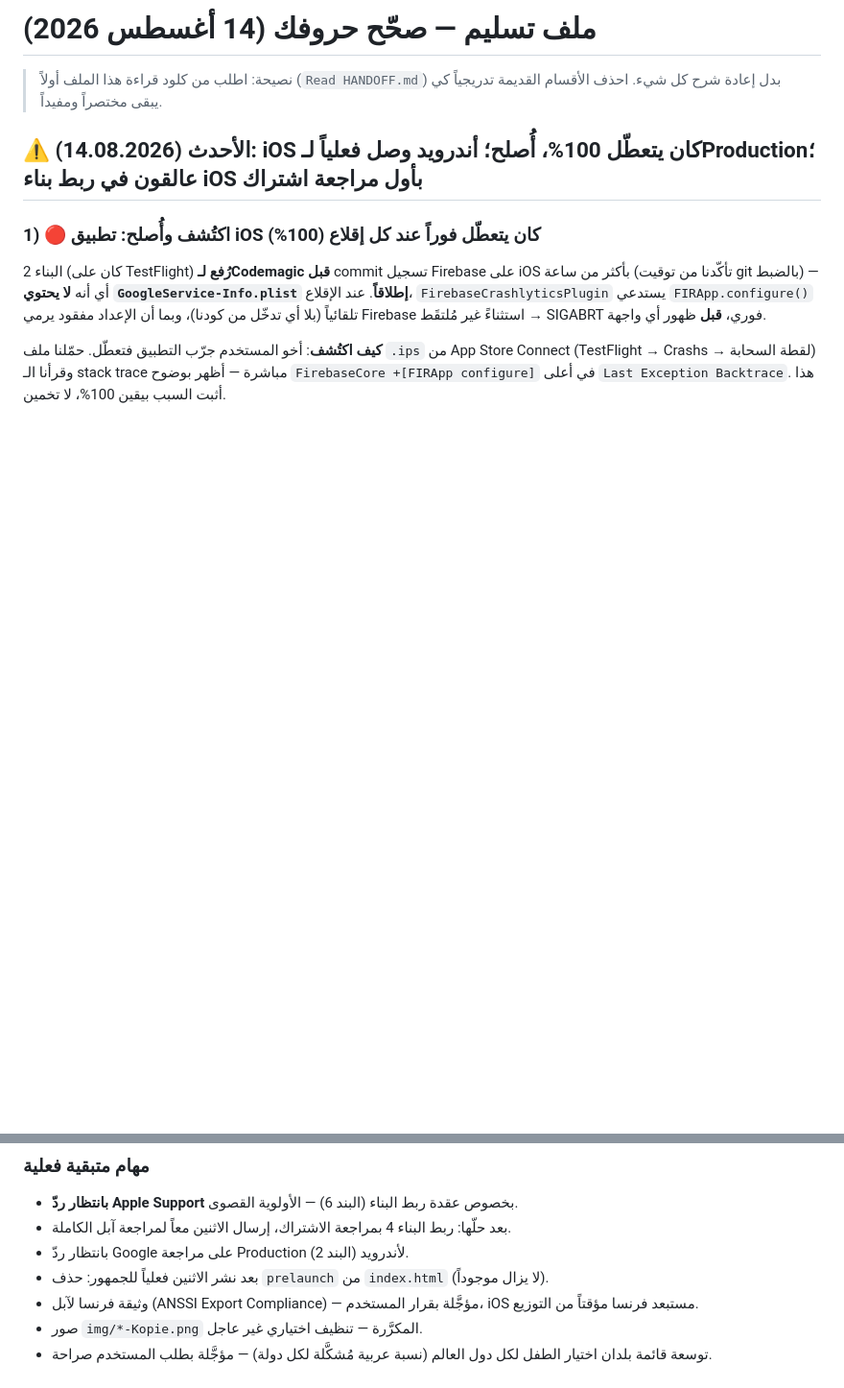
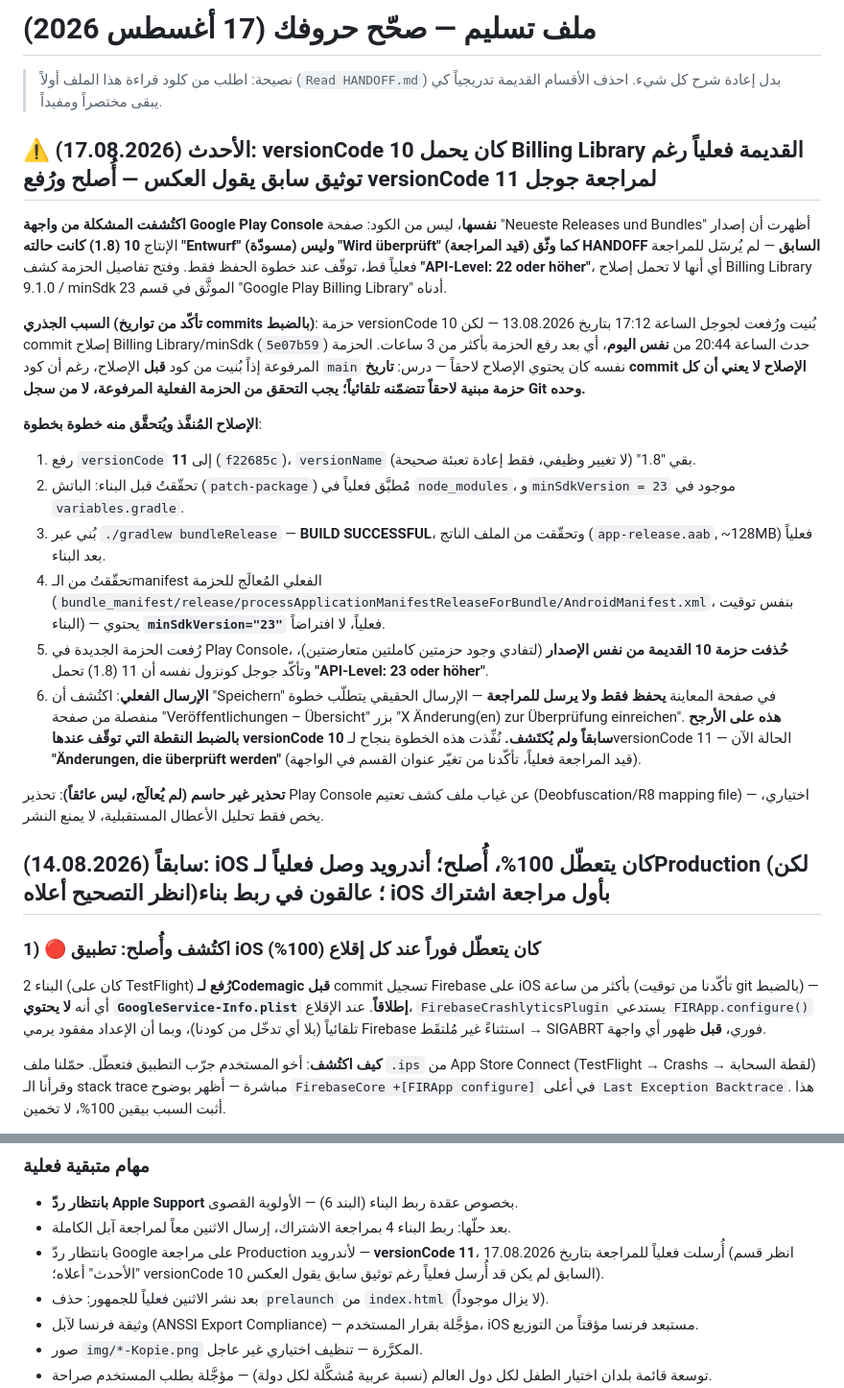
Before and after one commit to archmohamedmerie-coder/horofi, a Markdown page: HANDOFF.md, 2 parts joined by grey strips. Shown at 96% size. GitHub-like rendering; blank space fills up the shorter version.

Commit message:
Update HANDOFF.md: correct Android production release history
versionCode 10 was never actually submitted for Google review despite
prior notes claiming otherwise, and its bundle predated the Billing
Library 9.1.0 fix. Documents the discovery, the versionCode 11 rebuild,
and the actual submission.

Co-Authored-By: Claude Sonnet 5 <noreply@anthropic.com>

```diff
--- a/HANDOFF.md
+++ b/HANDOFF.md
@@ -1,9 +1,51 @@
-# ملف تسليم — صحّح حروفك (14 أغسطس 2026)
+# ملف تسليم — صحّح حروفك (17 أغسطس 2026)
 
 > نصيحة: اطلب من كلود قراءة هذا الملف أولاً (`Read HANDOFF.md`) بدل إعادة شرح كل
 > شيء. احذف الأقسام القديمة تدريجياً كي يبقى مختصراً ومفيداً.
 
-## ⚠️ الأحدث (14.08.2026): iOS كان يتعطّل 100%، أُصلح؛ أندرويد وصل فعلياً لـProduction؛ عالقون في ربط بناء iOS بأول مراجعة اشتراك
+## ⚠️ الأحدث (17.08.2026): versionCode 10 كان يحمل Billing Library القديمة فعلياً رغم توثيق سابق يقول العكس — أُصلح ورُفع versionCode 11 لمراجعة جوجل
+
+**اكتُشفت المشكلة من واجهة Google Play Console نفسها**، ليس من الكود: صفحة "Neueste
+Releases und Bundles" أظهرت أن إصدار الإنتاج **10 (1.8) كانت حالته "Entwurf"
+(مسودّة) وليس "Wird überprüft" (قيد المراجعة) كما وثّق HANDOFF السابق** — لم
+يُرسَل للمراجعة فعلياً قط، توقّف عند خطوة الحفظ فقط. وفتح تفاصيل الحزمة كشف
+**"API-Level: 22 oder höher"**، أي أنها لا تحمل إصلاح Billing Library 9.1.0 /
+minSdk 23 الموثَّق في قسم "Google Play Billing Library" أدناه.
+
+**السبب الجذري (تأكّد من تواريخ commits بالضبط)**: حزمة versionCode 10 بُنيت
+ورُفعت لجوجل الساعة 17:12 بتاريخ 13.08.2026 — لكن commit إصلاح Billing
+Library/minSdk (`5e07b59`) حدث الساعة 20:44 من **نفس اليوم**، أي بعد رفع الحزمة
+بأكثر من 3 ساعات. الحزمة المرفوعة إذاً بُنيت من كود **قبل** الإصلاح، رغم أن كود
+`main` نفسه كان يحتوي الإصلاح لاحقاً — درس: **تاريخ commit الإصلاح لا يعني أن كل
+حزمة مبنية لاحقاً تتضمّنه تلقائياً؛ يجب التحقق من الحزمة الفعلية المرفوعة، لا من
+سجل Git وحده.**
+
+**الإصلاح المُنفَّذ ويُتحقَّق منه خطوة بخطوة**:
+1. رفع `versionCode` إلى **11** (`f22685c`)، `versionName` بقي "1.8" (لا تغيير
+   وظيفي، فقط إعادة تعبئة صحيحة).
+2. تحقّقتُ قبل البناء: الباتش (`patch-package`) مُطبَّق فعلياً في `node_modules`،
+   و`minSdkVersion = 23` موجود في `variables.gradle`.
+3. بُني عبر `./gradlew bundleRelease` — **BUILD SUCCESSFUL**، وتحقّقت من الملف
+   الناتج (`app-release.aab`, ~128MB) فعلياً بعد البناء.
+4. تحقّقتُ من الـmanifest الفعلي المُعالَج للحزمة
+   (`bundle_manifest/release/processApplicationManifestReleaseForBundle/AndroidManifest.xml`،
+   بنفس توقيت البناء) — يحتوي **`minSdkVersion="23"`** فعلياً، لا افتراضاً.
+5. رُفعت الحزمة الجديدة في Play Console، **حُذفت حزمة 10 القديمة من نفس
+   الإصدار** (لتفادي وجود حزمتين كاملتين متعارضتين)، وتأكّد جوجل كونزول نفسه أن
+   11 (1.8) تحمل **"API-Level: 23 oder höher"**.
+6. **الإرسال الفعلي**: اكتُشف أن "Speichern" في صفحة المعاينة **يحفظ فقط ولا
+   يرسل للمراجعة** — الإرسال الحقيقي يتطلّب خطوة منفصلة من صفحة
+   "Veröffentlichungen – Übersicht" بزر "X Änderung(en) zur Überprüfung
+   einreichen". **هذه على الأرجح بالضبط النقطة التي توقّف عندها versionCode 10
+   سابقاً ولم يُكتَشف.** نُفِّذت هذه الخطوة بنجاح لـversionCode 11 — الحالة
+   الآن **"Änderungen, die überprüft werden"** (قيد المراجعة فعلياً، تأكّدنا من
+   تغيّر عنوان القسم في الواجهة).
+
+**تحذير غير حاسم (لم يُعالَج، ليس عائقاً)**: تحذير Play Console عن غياب ملف
+كشف تعتيم (Deobfuscation/R8 mapping file) — اختياري، يخص فقط تحليل الأعطال
+المستقبلية، لا يمنع النشر.
+
+## سابقاً (14.08.2026): iOS كان يتعطّل 100%، أُصلح؛ أندرويد وصل فعلياً لـProduction (لكن انظر التصحيح أعلاه)؛ عالقون في ربط بناء iOS بأول مراجعة اشتراك
 
 ### 1) 🔴 اكتُشف وأُصلح: تطبيق iOS كان يتعطّل فوراً عند كل إقلاع (100%)
 
@@ -127,7 +169,9 @@ App Store Connect API) كانا ملفَّين فضفاضين في جذر الم
 
 - **بانتظار ردّ Apple Support** بخصوص عقدة ربط البناء (البند 6) — الأولوية القصوى.
 - بعد حلّها: ربط البناء 4 بمراجعة الاشتراك، إرسال الاثنين معاً لمراجعة آبل الكاملة.
-- بانتظار ردّ Google على مراجعة Production لأندرويد (البند 2).
+- بانتظار ردّ Google على مراجعة Production لأندرويد — **versionCode 11**، أُرسلت
+  فعلياً للمراجعة بتاريخ 17.08.2026 (انظر قسم "الأحدث" أعلاه؛ versionCode 10
+  السابق لم يكن قد أُرسل فعلياً رغم توثيق سابق يقول العكس).
 - بعد نشر الاثنين فعلياً للجمهور: حذف `prelaunch` من `index.html` (لا يزال موجوداً).
 - وثيقة فرنسا لآبل (ANSSI Export Compliance) — مؤجَّلة بقرار المستخدم، iOS مستبعد
   فرنسا مؤقتاً من التوزيع.
```
